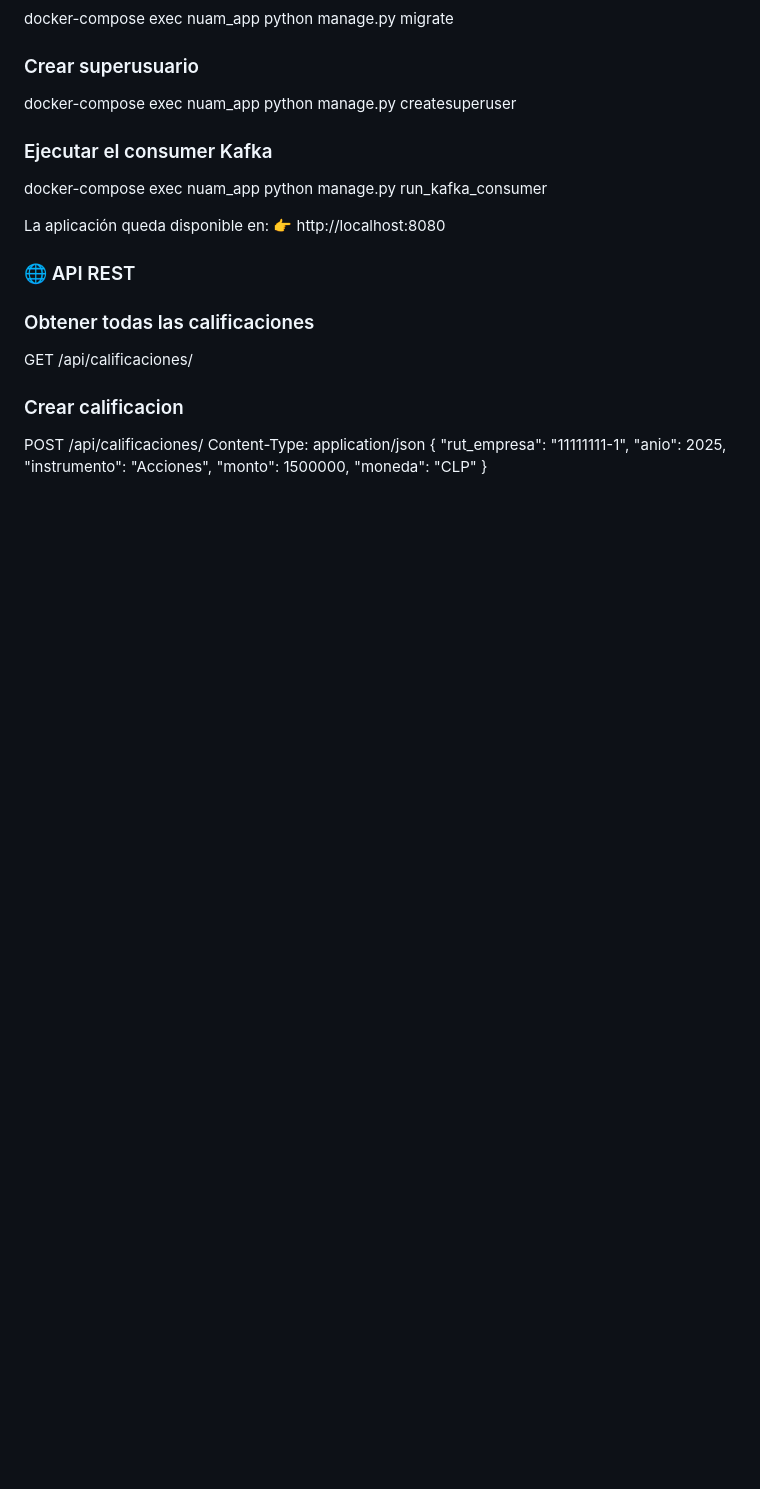
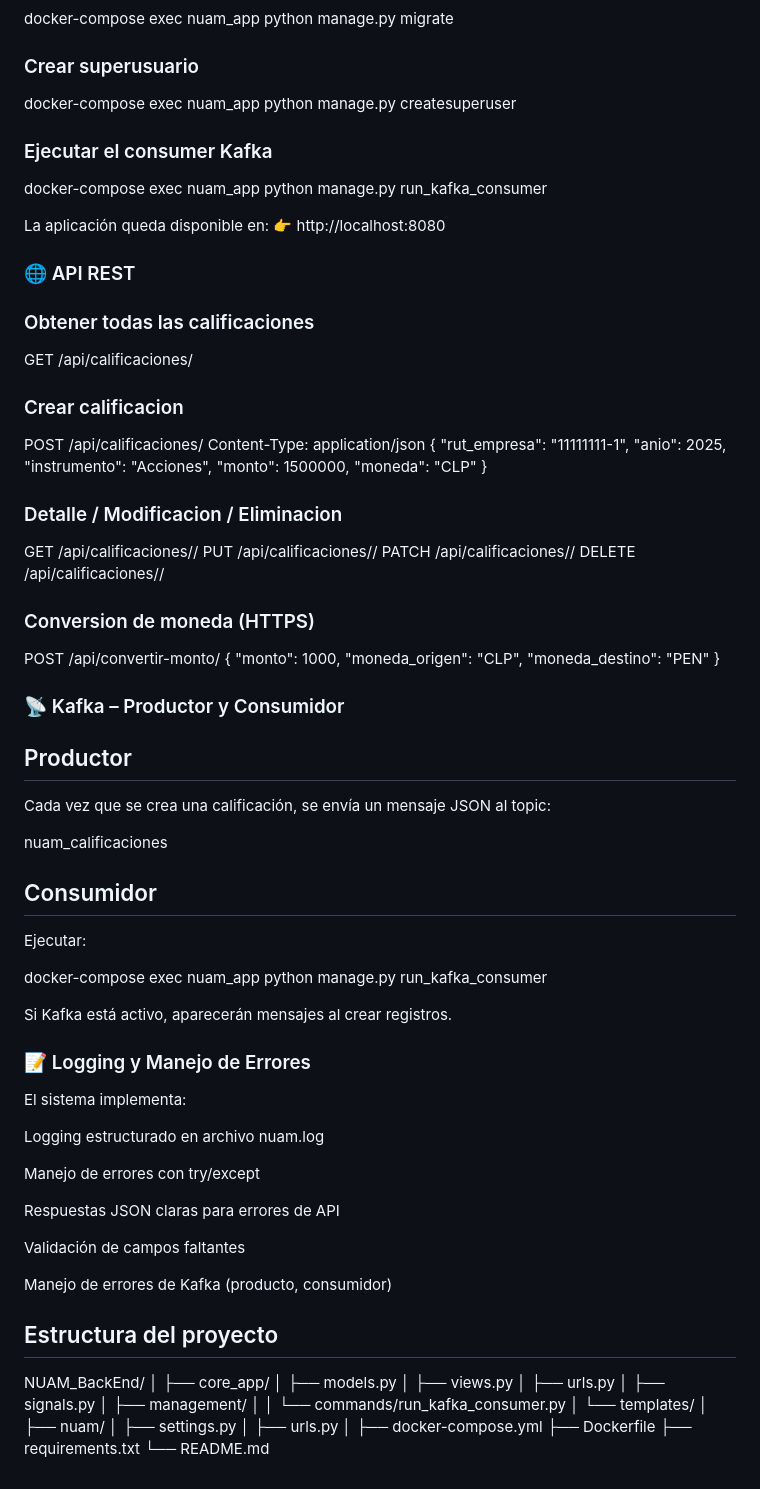
Before and after one commit to XChrispyX/Eva2-Proyecto-integrado-proyecto-NUAM, a Markdown page: README.md, the part around one of its changes. Rendered like a GitHub page; blank space fills up the shorter version.

Commit message:
corrigiendo readme
Updated repository clone instructions and added API details.

```diff
--- a/README.md
+++ b/README.md
@@ -141,3 +139,67 @@ Content-Type: application/json
   "monto": 1500000,
   "moneda": "CLP"
 }
+### Detalle / Modificacion / Eliminacion
+GET    /api/calificaciones/<id>/
+PUT    /api/calificaciones/<id>/
+PATCH  /api/calificaciones/<id>/
+DELETE /api/calificaciones/<id>/
+
+### Conversion de moneda (HTTPS)
+POST /api/convertir-monto/
+{
+  "monto": 1000,
+  "moneda_origen": "CLP",
+  "moneda_destino": "PEN"
+}
+
+### 📡 Kafka – Productor y Consumidor
+## Productor
+
+Cada vez que se crea una calificación, se envía un mensaje JSON al topic:
+
+nuam_calificaciones
+
+
+## Consumidor
+
+Ejecutar:
+
+docker-compose exec nuam_app python manage.py run_kafka_consumer
+
+Si Kafka está activo, aparecerán mensajes al crear registros.
+
+### 📝 Logging y Manejo de Errores
+
+El sistema implementa:
+
+Logging estructurado en archivo nuam.log
+
+Manejo de errores con try/except
+
+Respuestas JSON claras para errores de API
+
+Validación de campos faltantes
+
+Manejo de errores de Kafka (producto, consumidor)
+
+## Estructura del proyecto
+NUAM_BackEnd/
+│
+├── core_app/
+│   ├── models.py
+│   ├── views.py
+│   ├── urls.py
+│   ├── signals.py
+│   ├── management/
+│   │   └── commands/run_kafka_consumer.py
+│   └── templates/
+│
+├── nuam/
+│   ├── settings.py
+│   ├── urls.py
+│
+├── docker-compose.yml
+├── Dockerfile
+├── requirements.txt
+└── README.md
```
Also changed, not shown: other parts of README.md (+1 -3 lines).
